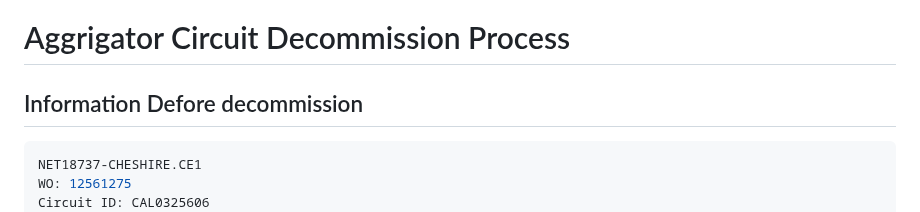
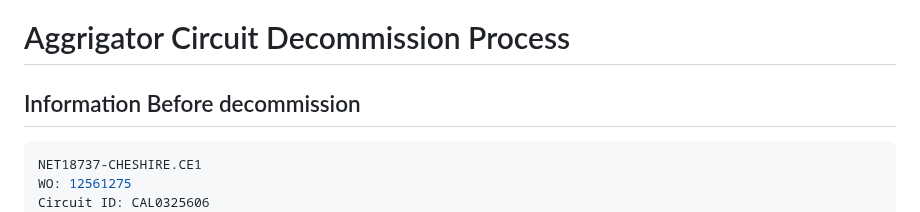
Before and after one commit to Networkengineer1993/Ansible, a Markdown page: Network SOP/Aggrigator.md, the part around the change. Rendered like a GitHub page.

````diff
--- a/Network SOP/Aggrigator.md
+++ b/Network SOP/Aggrigator.md
@@ -1,6 +1,6 @@
 # Aggrigator Circuit Decommission Process
 
-## Information Defore decommission
+## Information Before decommission
 
 ```bash
 NET18737-CHESHIRE.CE1
````
